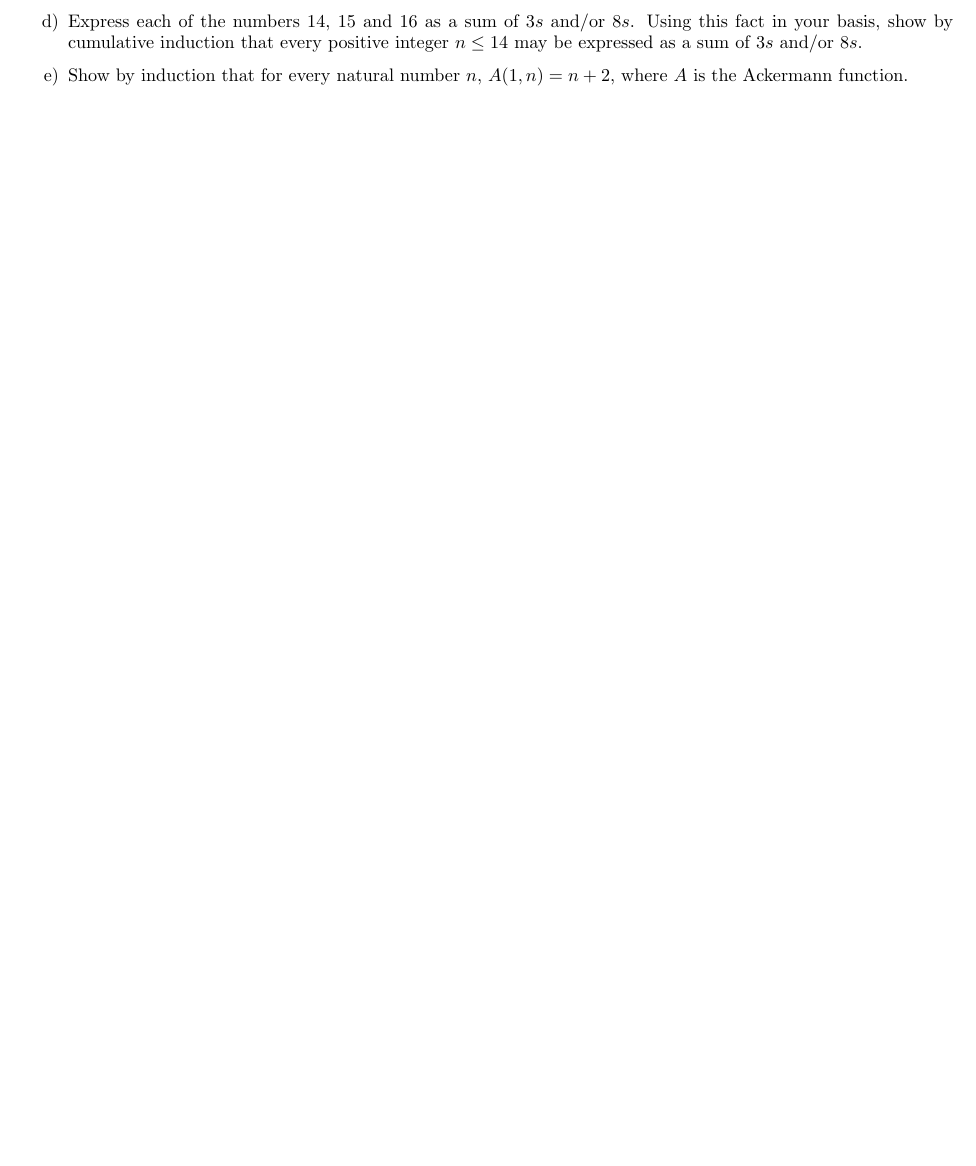
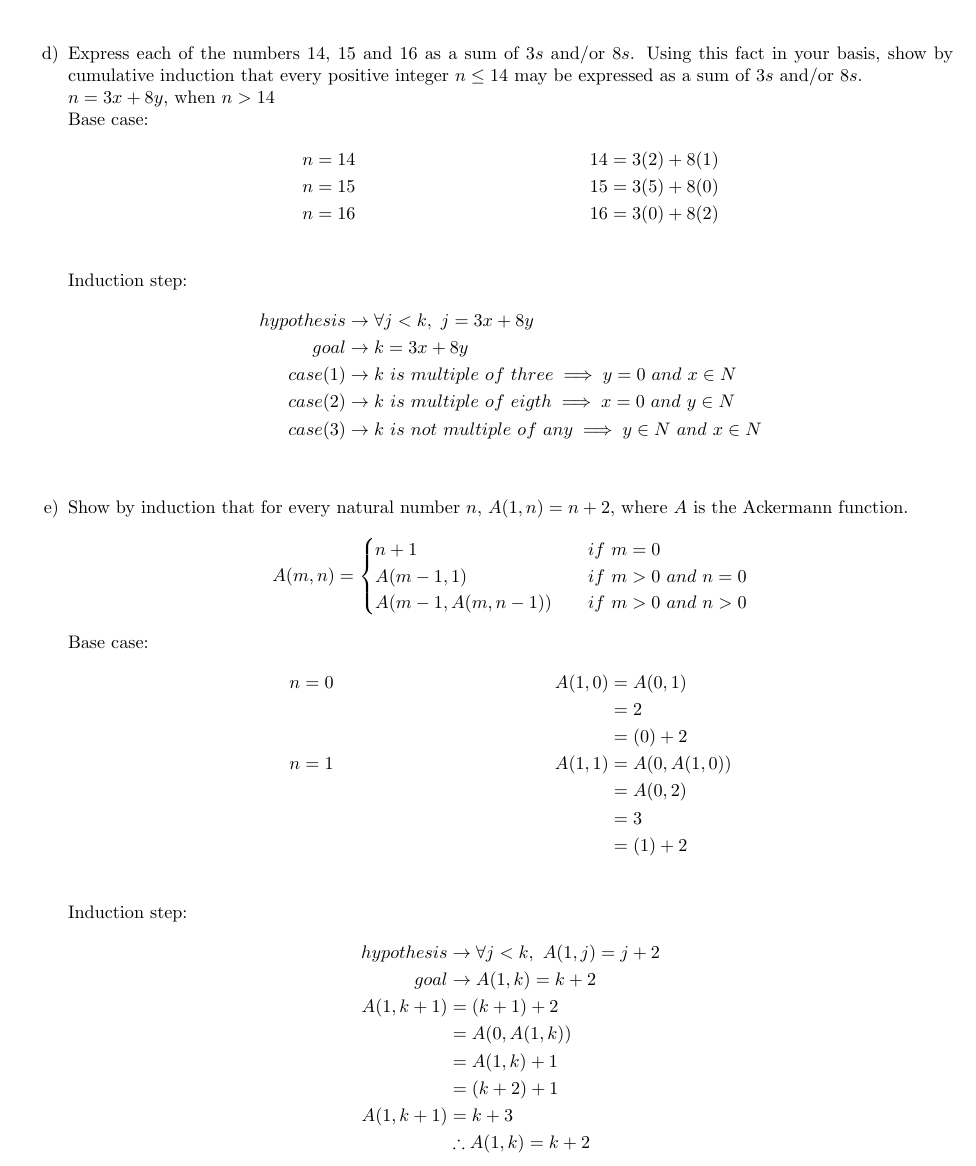
Before and after one commit to edjacob25/Applied-Maths, a LaTeX problem sheet (Homework/Homework1_4.tex): part of page 3 of 3 before the commit and part of page 4 of 4 after it, cut so that both start at the same text, the shorter picture padded with empty space. Compiled offline with pdfLaTeX.

Commit message:
Added 1.4.3

```diff
--- a/Homework/Homework1_4.tex
+++ b/Homework/Homework1_4.tex
@@ -123,7 +123,3 @@
 
 \section*{1.4.3: Proof by cumulative induction}
 \begin{enumerate}
-    \item Use cumulative induction to show that any postage cost of four or more pence can be covered by two-pence and five-pence stamps.
-    \item Use cumulative induction to show that for every natural number $n$, $F(n) \leq 2^{n}-1$, where $F$ is the Fibonacci function.
-    \item Calculate F(5) top-down, and then again bottom-up, where again $F$ is the Fibonacci function
-    \item Express each of the numbers 14, 15 and 16 as a sum of $3s$ and/or $8s$. Using this fact in your basis, show by cumulative induction that every positive integer $n \leq 14$ may be expressed as a sum of $3s$ and/or $8s$.
@@ -129,0 +134,5 @@
+        hypothesis &\rightarrow \forall j < k,\ j = 2x +5y\\
+        goal &\rightarrow k = 2x + 3y\\
+        case (1) &\rightarrow k\ is\ multiple\ of\ two \implies y = 0\ and\ x \in N\\
+        case (2) &\rightarrow k\ is\ multiple\ of\ five \implies x = 0\ and\ y \in N\\
+        case (3) &\rightarrow k\ is\ not\ multiple\ of\ any \implies y \in N\ and\ x \in N\\
@@ -130,4 +176,49 @@
+    \item Express each of the numbers 14, 15 and 16 as a sum of $3s$ and/or $8s$. Using this fact in your basis, show by cumulative induction that every positive integer $n \leq 14$ may be expressed as a sum of $3s$ and/or $8s$.\\
+    $n = 3x + 8y$, when $n > 14$\\
+    Base case:
+    \begin{align*}
+        n &= 14 & 14 = 3(2) + 8(1)\\
+        n &= 15 & 15 = 3(5) + 8(0)\\
+        n &= 16 & 16 = 3(0) + 8(2)\\
+    \end{align*}
+    Induction step:
+    \begin{align*}
+        hypothesis &\rightarrow \forall j < k,\ j = 3x + 8y\\
+        goal &\rightarrow k = 3x + 8y\\
+        case (1) &\rightarrow k\ is\ multiple\ of\ three \implies y = 0\ and\ x \in N\\
+        case (2) &\rightarrow k\ is\ multiple\ of\ eigth \implies x = 0\ and\ y \in N\\
+        case (3) &\rightarrow k\ is\ not\ multiple\ of\ any \implies y \in N\ and\ x \in N\\
+    \end{align*}
     \item Show by induction that for every natural number $n$, $A(1,n) = n+2$, where $A$ is the Ackermann function.
+    \[
+    A(m,n) =
+    \begin{cases}
+        n + 1 &\quad if\ m=0\\
+        A(m-1, 1) &\quad if\ m >0\ and\ n=0\\
+        A(m-1, A(m, n - 1)) &\quad if\ m >0\ and\ n >0\\
+    \end{cases}
+    \]
+    Base case:
+    \begin{align*}
+        n &= 0 & A(1, 0) &= A(0, 1)\\
+        & & &=2\\
+        & & &=(0) +2\\
+        n &= 1 & A(1, 1) &= A(0, A(1, 0))\\
+        & & &=A(0, 2)\\
+        & & &=3\\
+        & & &=(1) +2\\
+    \end{align*}
+    Induction step:
+    \begin{align*}
+        hypothesis &\rightarrow \forall j < k,\ A(1,j) = j + 2\\
+        goal &\rightarrow A(1,k) = k + 2\\
+        A(1, k + 1) &= (k + 1) + 2\\
+        &= A(0, A(1, k))\\
+        &= A(1, k) +1\\
+        &= (k + 2) +1\\
+        A(1, k + 1) &= k + 3\\
+        &\therefore A(1,k) = k + 2
+    \end{align*}
 \end{enumerate}
 
 \end{document}
```
Also changed, not shown: Homework/Homework1_4.pdf, Homework/Homework1_4.tex (45 more changed lines).
